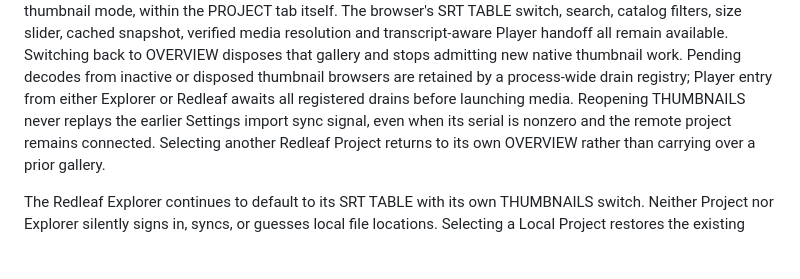
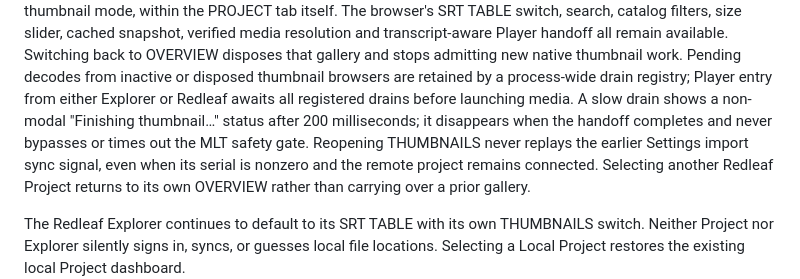
Before and after one commit to nathanfx330/MLT-Player, a Markdown page: docs/redleaf-workspace.md, the part around the change. Rendered like a GitHub page; blank space fills up the shorter version.

Commit message:
docs: explain visible Player wait status without a thumbnail timeout

```diff
--- a/docs/redleaf-workspace.md
+++ b/docs/redleaf-workspace.md
@@ -418,7 +418,10 @@ available. Switching back to OVERVIEW disposes that gallery and stops
 admitting new native thumbnail work. Pending decodes from inactive or
 disposed thumbnail browsers are retained by a process-wide drain registry;
 Player entry from either Explorer or Redleaf awaits all registered drains
-before launching media. Reopening THUMBNAILS never
+before launching media. A slow drain shows a non-modal
+"Finishing thumbnail…" status after 200 milliseconds; it disappears when
+the handoff completes and never bypasses or times out the MLT safety gate.
+Reopening THUMBNAILS never
 replays the earlier Settings import sync signal, even when its serial is
 nonzero and the remote project remains connected. Selecting another Redleaf Project
 returns to its own OVERVIEW rather than carrying over a prior gallery.
```
